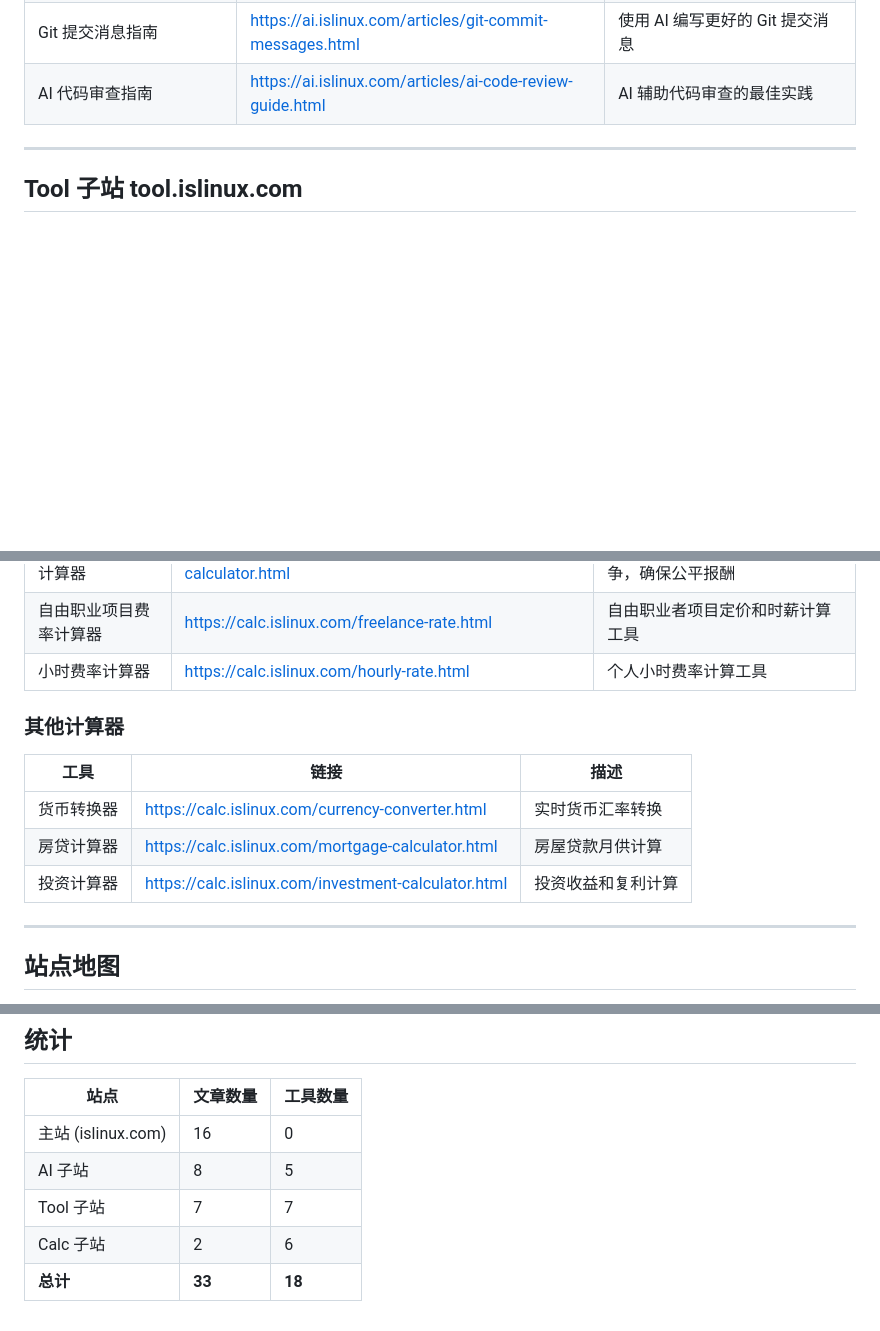
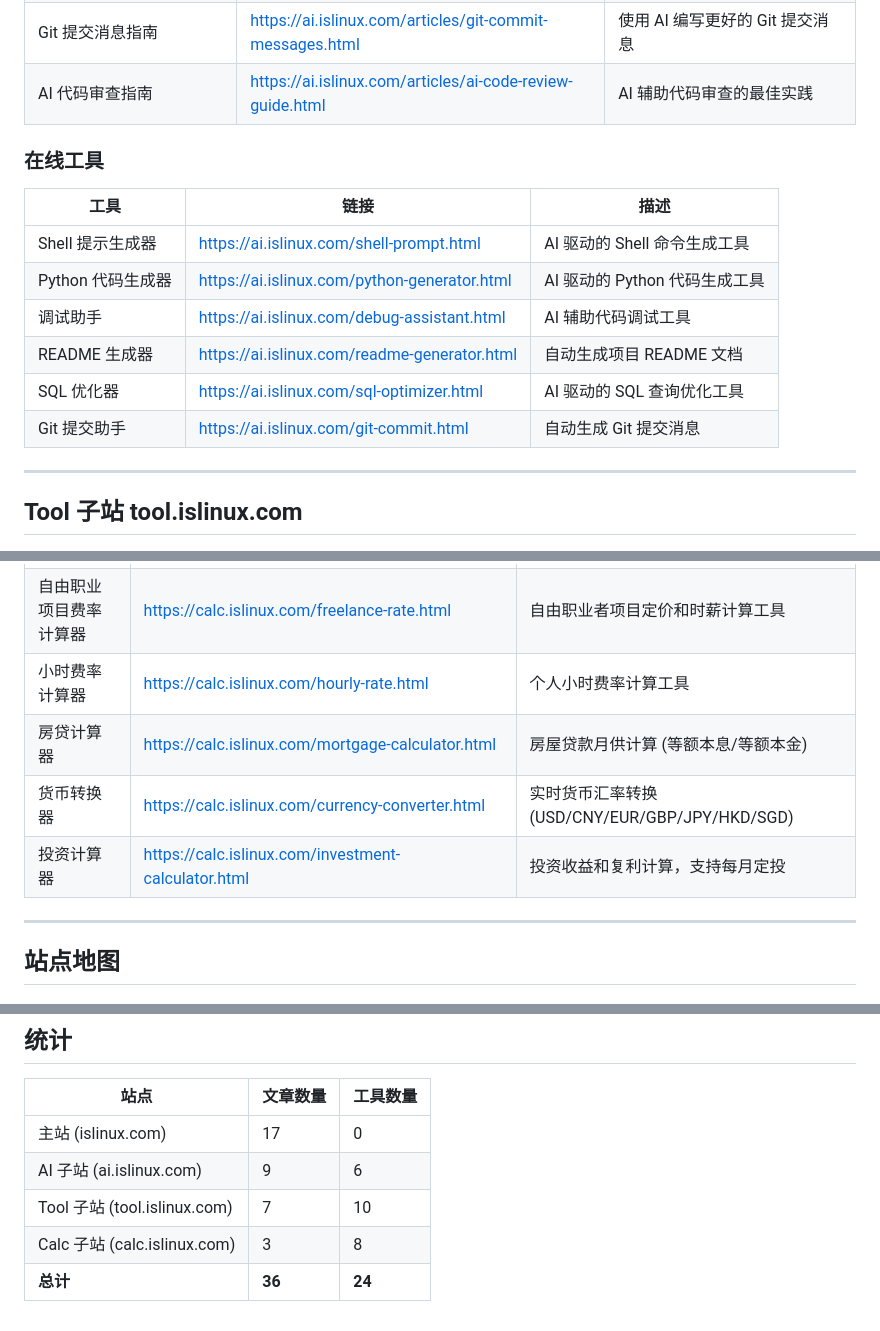
Before and after one commit to linuxyan/islinux, a Markdown page: ARTICLES_INDEX.md, 3 parts joined by grey strips. GitHub-like rendering; blank space fills up the shorter version.

Commit message:
docs: Update ARTICLES_INDEX.md with all tools and new articles
Updates:
- Add 2 missing AI articles (fixing-vllm-memory-leaks, fixing-vllm-context-drift)
- Add 6 AI tools (shell-prompt, python-generator, debug-assistant, readme-generator, sql-optimizer, git-commit)
- Add 3 Tool tools (json-validate, vllm-command-generator, privacy-first-ai-readiness-checker)
- Add LLM VRAM Predictor to Calc tools
- Update statistics: 36 articles, 24 tools total

```diff
--- a/ARTICLES_INDEX.md
+++ b/ARTICLES_INDEX.md
@@ -61,6 +63,17 @@
 | AI 提示工程：Shell 脚本生成 | https://ai.islinux.com/articles/prompt-engineering-shell.html | 掌握提示工程让 AI 编写高质量 Bash 脚本：完整模板和高级技巧 |
 | Git 提交消息指南 | https://ai.islinux.com/articles/git-commit-messages.html | 使用 AI 编写更好的 Git 提交消息 |
 | AI 代码审查指南 | https://ai.islinux.com/articles/ai-code-review-guide.html | AI 辅助代码审查的最佳实践 |
+
+### 在线工具
+
+| 工具 | 链接 | 描述 |
+|------|------|------|
+| Shell 提示生成器 | https://ai.islinux.com/shell-prompt.html | AI 驱动的 Shell 命令生成工具 |
+| Python 代码生成器 | https://ai.islinux.com/python-generator.html | AI 驱动的 Python 代码生成工具 |
+| 调试助手 | https://ai.islinux.com/debug-assistant.html | AI 辅助代码调试工具 |
+| README 生成器 | https://ai.islinux.com/readme-generator.html | 自动生成项目 README 文档 |
+| SQL 优化器 | https://ai.islinux.com/sql-optimizer.html | AI 驱动的 SQL 查询优化工具 |
+| Git 提交助手 | https://ai.islinux.com/git-commit.html | 自动生成 Git 提交消息 |
 
 ---
 
@@ -113,14 +130,9 @@
 | 自由职业者费率计算器 | https://calc.islinux.com/articles/freelancer-rate-calculator.html | 科学计算真实时薪，避免低价竞争，确保公平报酬 |
 | 自由职业项目费率计算器 | https://calc.islinux.com/freelance-rate.html | 自由职业者项目定价和时薪计算工具 |
 | 小时费率计算器 | https://calc.islinux.com/hourly-rate.html | 个人小时费率计算工具 |
-
-### 其他计算器
-
-| 工具 | 链接 | 描述 |
-|------|------|------|
-| 货币转换器 | https://calc.islinux.com/currency-converter.html | 实时货币汇率转换 |
-| 房贷计算器 | https://calc.islinux.com/mortgage-calculator.html | 房屋贷款月供计算 |
-| 投资计算器 | https://calc.islinux.com/investment-calculator.html | 投资收益和复利计算 |
+| 房贷计算器 | https://calc.islinux.com/mortgage-calculator.html | 房屋贷款月供计算 (等额本息/等额本金) |
+| 货币转换器 | https://calc.islinux.com/currency-converter.html | 实时货币汇率转换 (USD/CNY/EUR/GBP/JPY/HKD/SGD) |
+| 投资计算器 | https://calc.islinux.com/investment-calculator.html | 投资收益和复利计算，支持每月定投 |
 
 ---
 
@@ -137,12 +149,8 @@
 
 | 站点 | 文章数量 | 工具数量 |
 |------|----------|----------|
-| 主站 (islinux.com) | 16 | 0 |
-| AI 子站 | 8 | 5 |
-| Tool 子站 | 7 | 7 |
-| Calc 子站 | 2 | 6 |
-| **总计** | **33** | **18** |
-
-
-<script async src="https://pagead2.googlesyndication.com/pagead/js/adsbygoogle.js?client=ca-pub-6694853699259578"
-     crossorigin="anonymous"></script>
+| 主站 (islinux.com) | 17 | 0 |
+| AI 子站 (ai.islinux.com) | 9 | 6 |
+| Tool 子站 (tool.islinux.com) | 7 | 10 |
+| Calc 子站 (calc.islinux.com) | 3 | 8 |
+| **总计** | **36** | **24** |
```
Also changed, not shown: other parts of ARTICLES_INDEX.md (+8 -2 lines).
